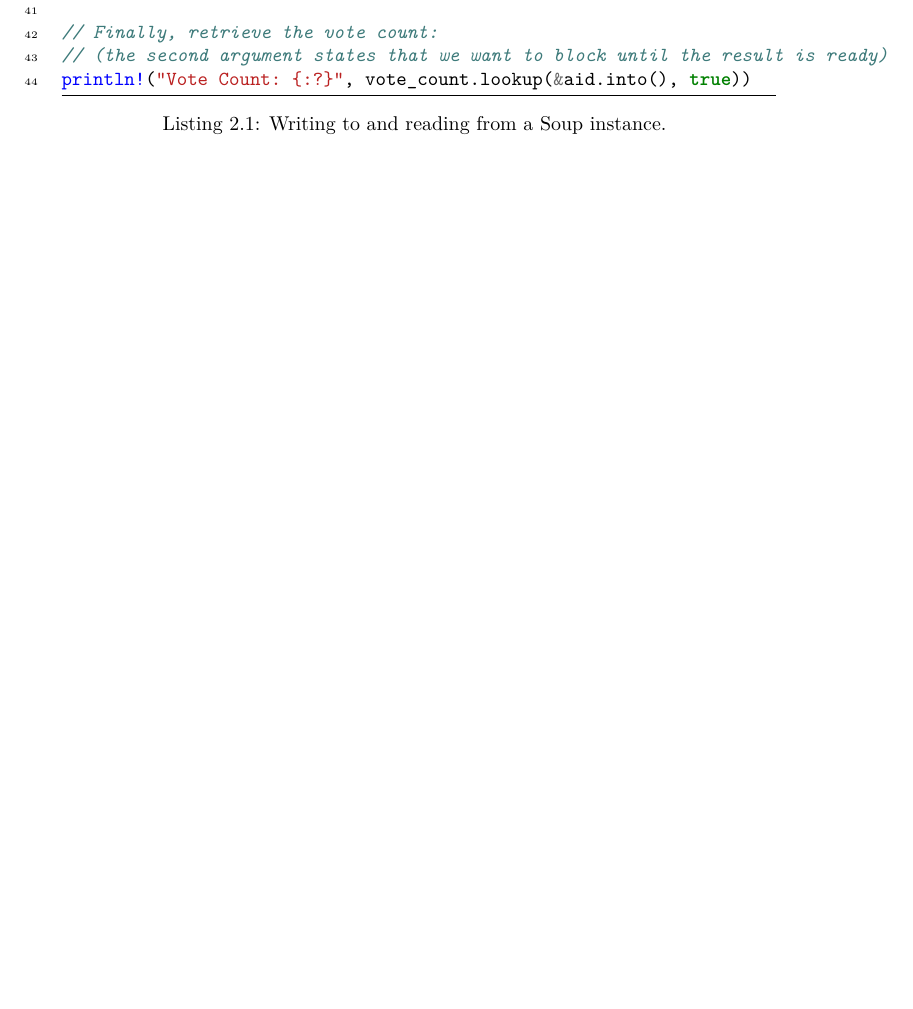
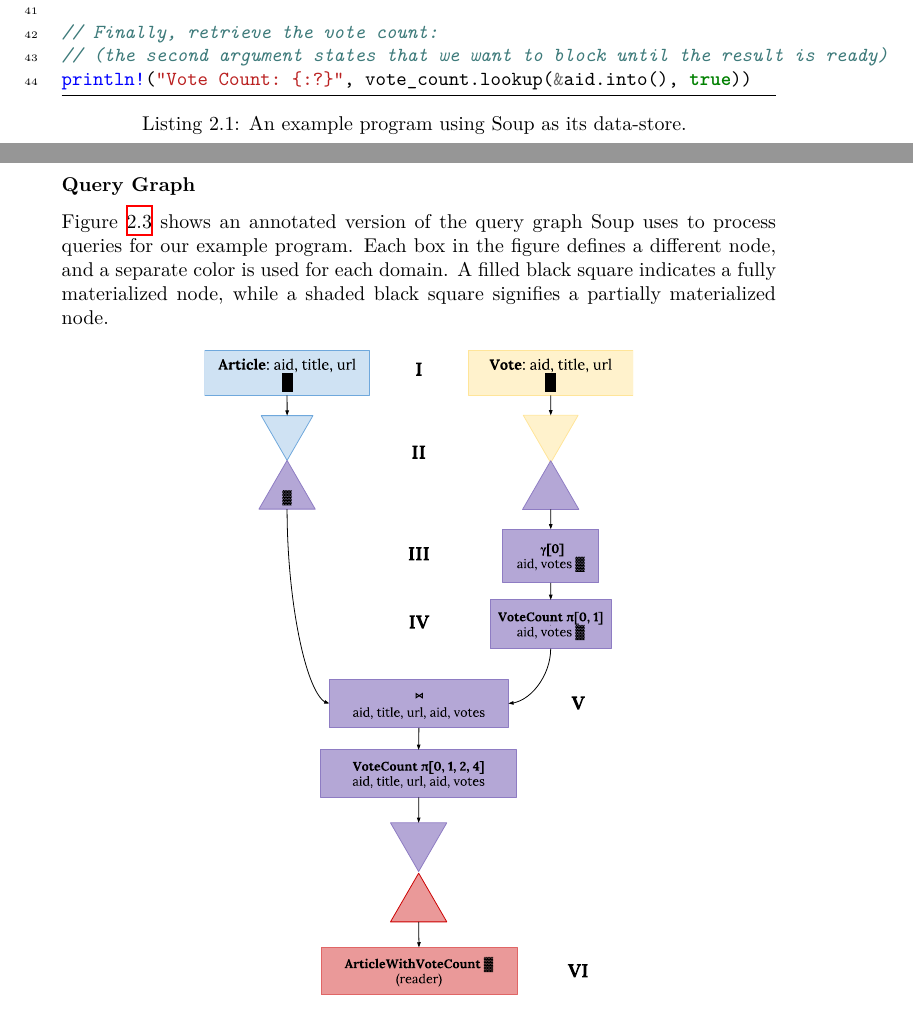
Before and after one commit to ekmartin/thesis, a LaTeX thesis (report.tex): part of page 12 of 44 before the commit and two parts of pages 12 and 13 of 45 after it, the two joined at a grey line, cut so that both start at the same text, the shorter picture padded with empty space. Compiled offline with XeLaTeX.

Commit message:
Write about example

```diff
--- a/report.tex
+++ b/report.tex
@@ -341,7 +341,21 @@ vote.put(vec![aid.into(), uid.into()]).unwrap();
 println!("Vote Count: {:?}", vote_count.lookup(&aid.into(), true))
   \end{minted}
   \caption{
-    Writing to and reading from a Soup instance.
+    An example program using Soup as its data-store.
     \label{lst:soup-example}
   }
 \end{listing}
+
+\subsubsection{Query Graph}
+Figure \ref{fig:example-graph} shows an annotated version of the query graph
+Soup uses to process queries for our example program. Each box in the figure
+defines a different node, and a separate color is used for each domain. A filled
+black square indicates a fully materialized node, while a shaded black
+square signifies a partially materialized node.
+
+\begin{figure}[H]
+  \centering
+  \includesvg[width=0.6\textwidth]{example-graph}
+  \caption{
+    The query graph Soup produces from our example application.
+    \label{fig:example-graph}
@@ -347,0 +374 @@ println!("Vote Count: {:?}", vote_count.lookup(&aid.into(), true))
+The third label shows our first real operator node, an aggregator. Described by
```
Also changed, not shown: images/example-graph.svg (added), report.tex (27 more changed lines).
